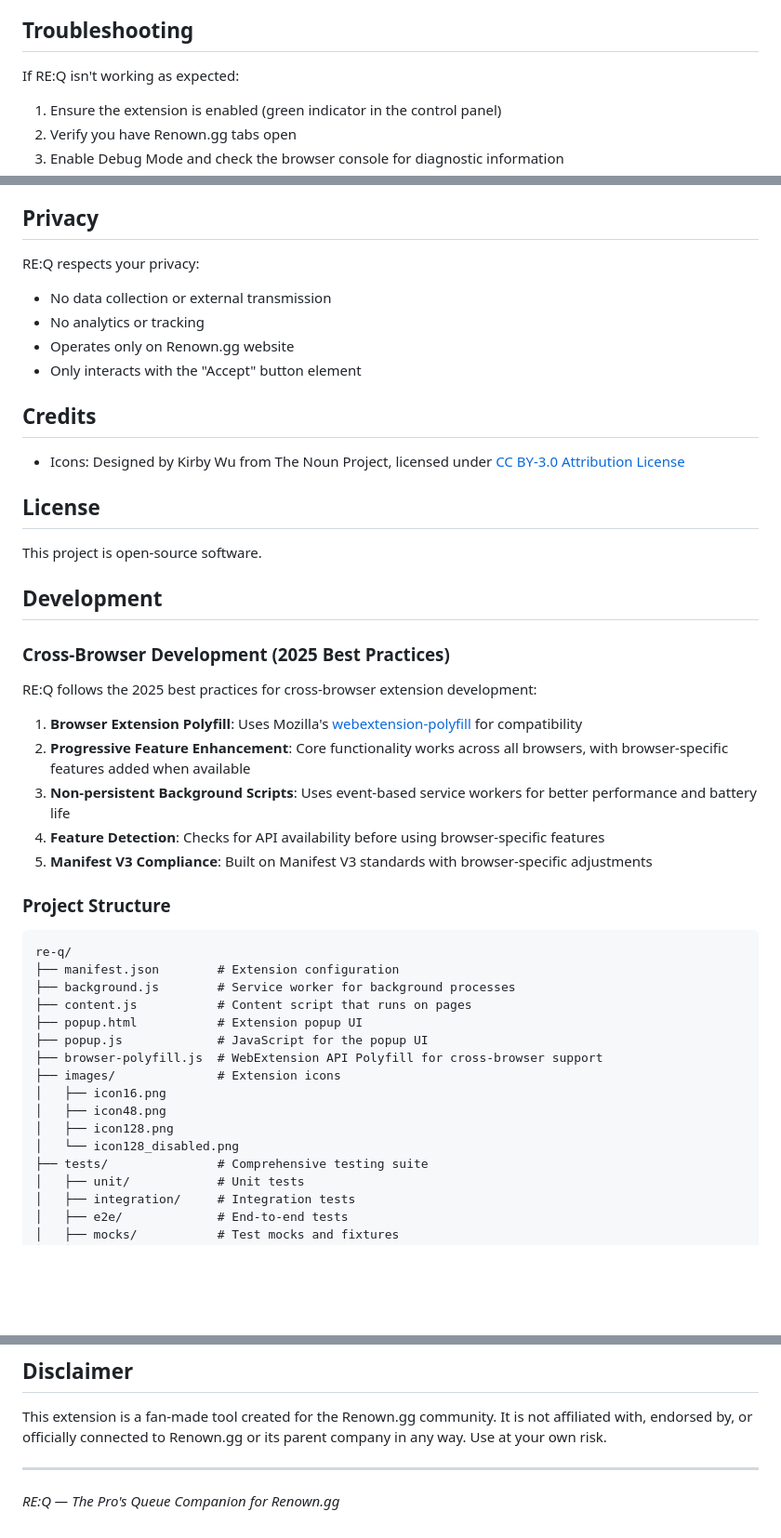
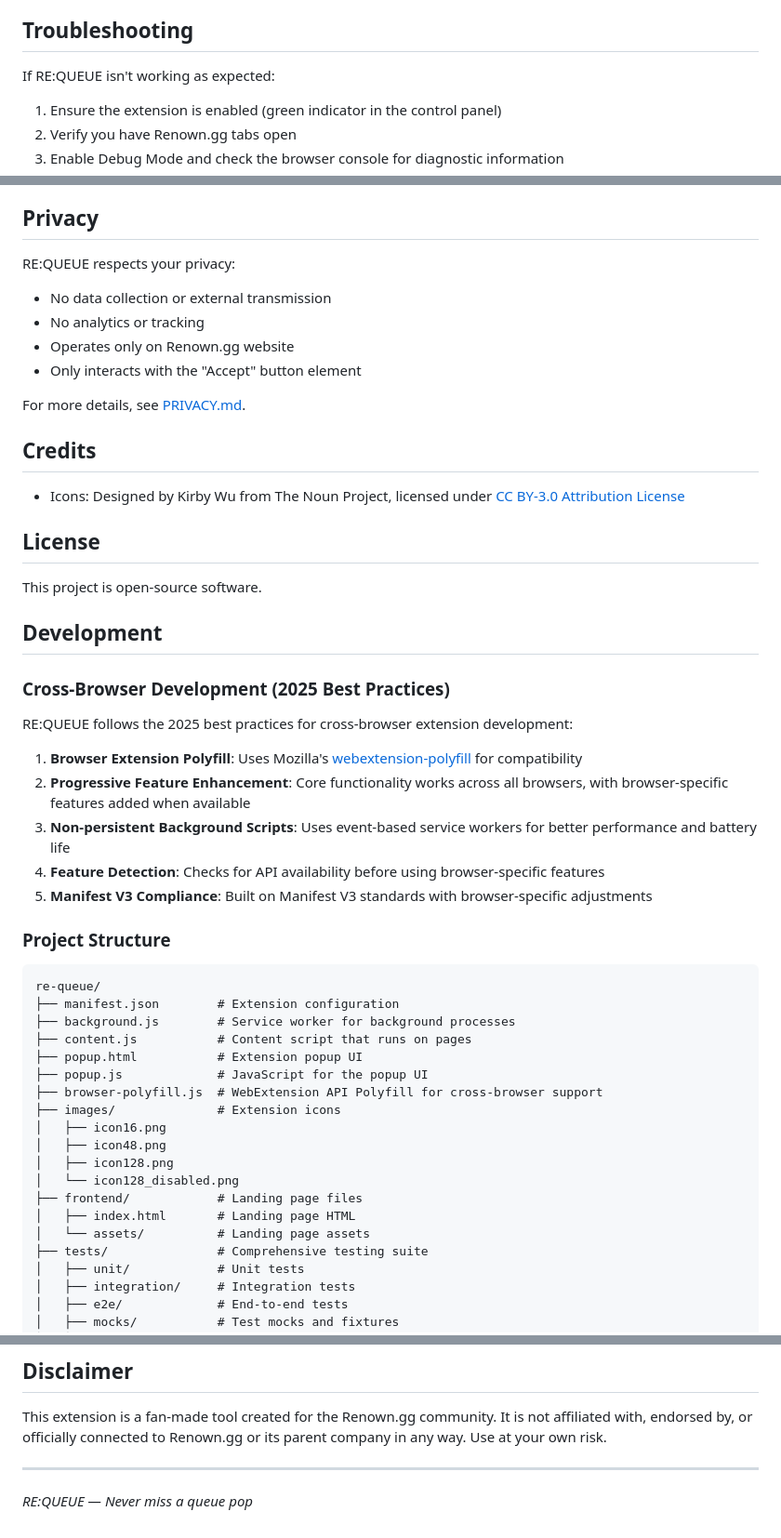
Before and after one commit to hambergjesse/re-queue, a Markdown page: README.md, 3 parts joined by grey strips. Shown: that part at 93% size. Drawn GitHub-style; blank space fills up the shorter version.

````diff
--- a/README.md
+++ b/README.md
@@ -119,7 +126,7 @@ For developers looking to contribute, check out the `tests/` directory to unders
 
 ## Troubleshooting
 
-If RE:Q isn't working as expected:
+If RE:QUEUE isn't working as expected:
 
 1. Ensure the extension is enabled (green indicator in the control panel)
 2. Verify you have Renown.gg tabs open
@@ -134,11 +141,13 @@ If RE:Q isn't working as expected:
 
 ## Privacy
 
-RE:Q respects your privacy:
+RE:QUEUE respects your privacy:
 - No data collection or external transmission
 - No analytics or tracking
 - Operates only on Renown.gg website
 - Only interacts with the "Accept" button element
+
+For more details, see [PRIVACY.md](PRIVACY.md).
 
 ## Credits
 
@@ -152,7 +161,7 @@ This project is open-source software.
 
 ### Cross-Browser Development (2025 Best Practices)
 
-RE:Q follows the 2025 best practices for cross-browser extension development:
+RE:QUEUE follows the 2025 best practices for cross-browser extension development:
 
 1. **Browser Extension Polyfill**: Uses Mozilla's [webextension-polyfill](https://github.com/mozilla/webextension-polyfill) for compatibility
 2. **Progressive Feature Enhancement**: Core functionality works across all browsers, with browser-specific features added when available
@@ -163,7 +172,7 @@ RE:Q follows the 2025 best practices for cross-browser extension development:
 ### Project Structure
 
 ```
-re-q/
+re-queue/
 ├── manifest.json        # Extension configuration
 ├── background.js        # Service worker for background processes
 ├── content.js           # Content script that runs on pages
@@ -175,6 +184,9 @@ re-q/
 │   ├── icon48.png
 │   ├── icon128.png
 │   └── icon128_disabled.png
+├── frontend/            # Landing page files
+│   ├── index.html       # Landing page HTML
+│   └── assets/          # Landing page assets
 ├── tests/               # Comprehensive testing suite
 │   ├── unit/            # Unit tests
 │   ├── integration/     # Integration tests
@@ -222,4 +234,4 @@ This extension is a fan-made tool created for the Renown.gg community. It is not
 
 ---
 
-*RE:Q — The Pro's Queue Companion for Renown.gg*
+*RE:QUEUE — Never miss a queue pop*
````
Also changed, not shown: other parts of README.md (+47 -40 lines), frontend/landing-page-README.md (added, +80 -0 lines), images/icon128.png, images/icon128_disabled.png, images/icon16.png, images/icon48.png, images/popup_preview.png (added), images/website_preview.png (added), 7 other files.
